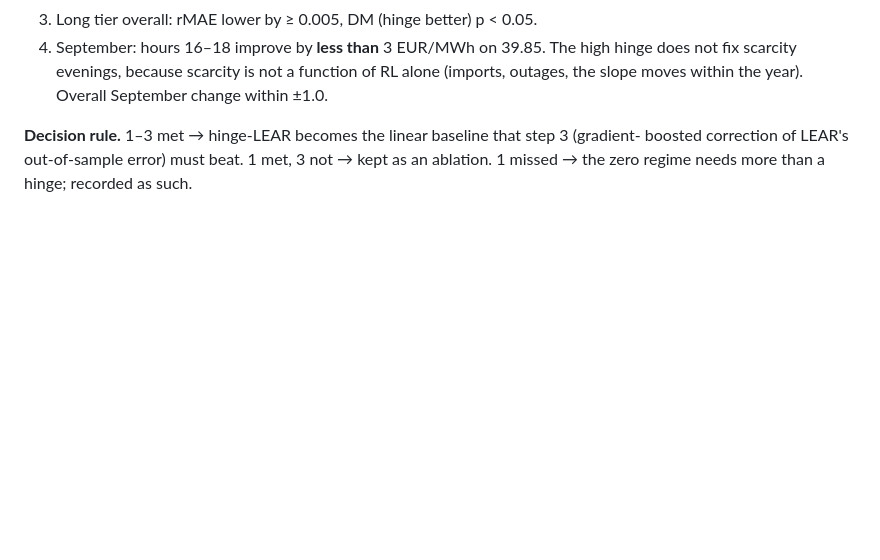
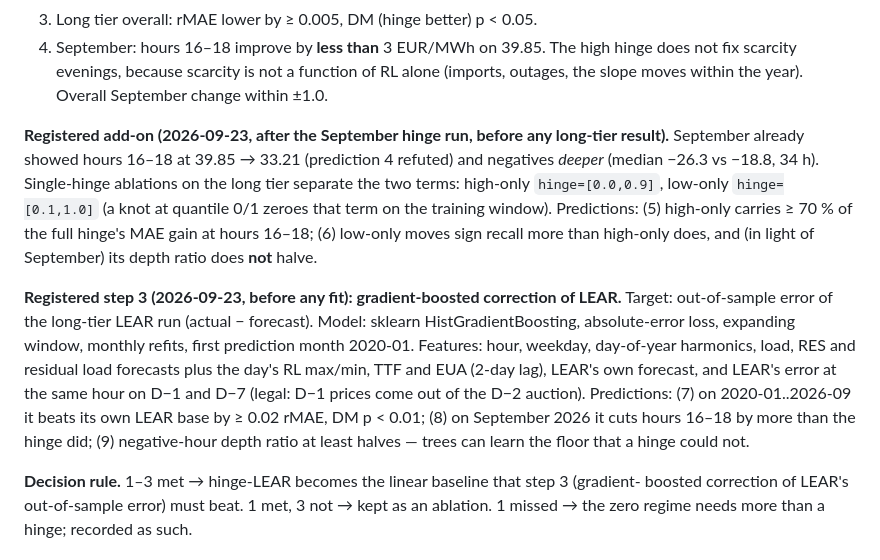
Before and after one commit to baakflo/pred_el_prices, a Markdown page: docs/pred_el_prices_project_plan.md, the part around the change. GitHub-like rendering; blank space fills up the shorter version.

Commit message:
Register the single-hinge ablations and step 3 before the long tier lands
Two ablations (high-only, low-only hinge) and the gradient-boosted
correction of LEAR's out-of-sample error, each with predictions written
before any long-tier result exists. September's hinge run (evenings
39.85 -> 33.21, negatives deeper) is recorded as the prior they see.

Co-Authored-By: Claude Opus 5.5 (1M context) <noreply@anthropic.com>
Claude-Session: https://claude.ai/code/session_01DkvDdyvom9cxfFAwMARfqo

```diff
--- a/docs/pred_el_prices_project_plan.md
+++ b/docs/pred_el_prices_project_plan.md
@@ -143,6 +143,25 @@ q10 = 5.9 GW, q90 = 47.3 GW, and 88 % of negative-price hours have RL below q10.
 4. September: hours 16–18 improve by **less than** 3 EUR/MWh on 39.85. The high hinge does
    not fix scarcity evenings, because scarcity is not a function of RL alone (imports,
    outages, the slope moves within the year). Overall September change within ±1.0.
+
+**Registered add-on (2026-09-23, after the September hinge run, before any long-tier
+result).** September already showed hours 16–18 at 39.85 → 33.21 (prediction 4 refuted)
+and negatives *deeper* (median −26.3 vs −18.8, 34 h). Single-hinge ablations on the long
+tier separate the two terms: high-only `hinge=[0.0,0.9]`, low-only `hinge=[0.1,1.0]` (a knot
+at quantile 0/1 zeroes that term on the training window). Predictions: (5) high-only
+carries ≥ 70 % of the full hinge's MAE gain at hours 16–18; (6) low-only moves sign recall
+more than high-only does, and (in light of September) its depth ratio does **not** halve.
+
+**Registered step 3 (2026-09-23, before any fit): gradient-boosted correction of LEAR.**
+Target: out-of-sample error of the long-tier LEAR run (actual − forecast). Model: sklearn
+HistGradientBoosting, absolute-error loss, expanding window, monthly refits, first
+prediction month 2020-01. Features: hour, weekday, day-of-year harmonics, load, RES and
+residual load forecasts plus the day's RL max/min, TTF and EUA (2-day lag), LEAR's own
+forecast, and LEAR's error at the same hour on D−1 and D−7 (legal: D−1 prices come out of
+the D−2 auction). Predictions: (7) on 2020-01..2026-09 it beats its own LEAR base by
+≥ 0.02 rMAE, DM p < 0.01; (8) on September 2026 it cuts hours 16–18 by more than the
+hinge did; (9) negative-hour depth ratio at least halves — trees can learn the floor that
+a hinge could not.
 
 **Decision rule.** 1–3 met → hinge-LEAR becomes the linear baseline that step 3 (gradient-
 boosted correction of LEAR's out-of-sample error) must beat. 1 met, 3 not → kept as an
```
Also changed, not shown: deploy/runpod/README.md (+12 -1 lines).
